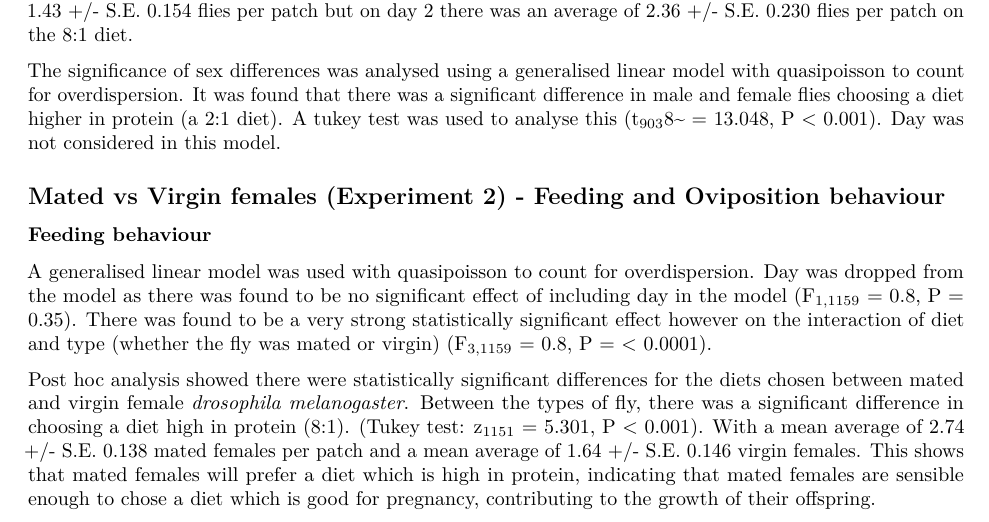
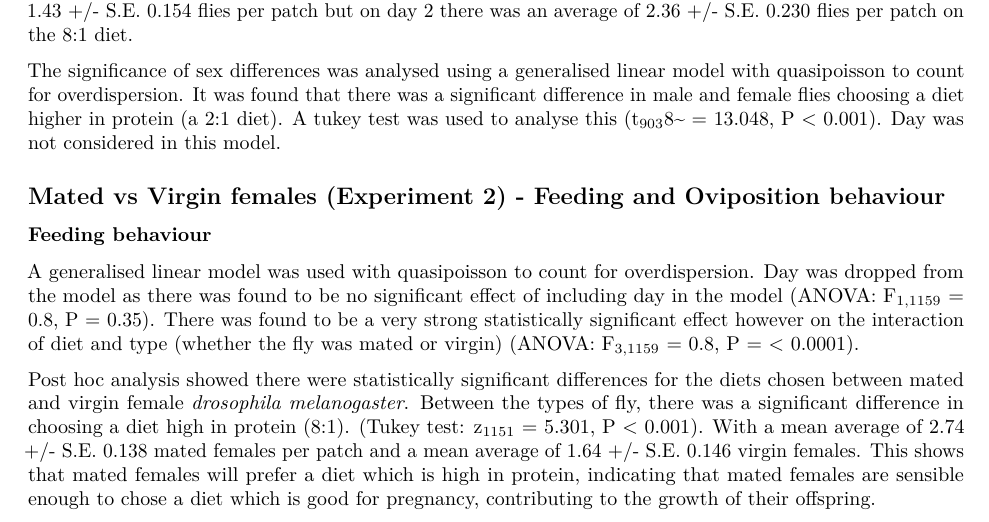
Before and after one commit to katherinemillar02/effects-of-dietary-choice-on-lifespan-in-drosophila-melanogaster, an R Markdown document (Experimental Write-up.Rmd): part of page 1 of 6, cut so that both start at the same text. Rendered offline with R 4.5, knitr and Pandoc, then LaTeX, with nearby package versions; code that draws random numbers runs with fixed seeds of ours; some code elsewhere in the file could not run offline.

Commit message:
Writing about ANOVA analysis for experiment 2b.

```diff
--- a/Experimental Write-up.Rmd
+++ b/Experimental Write-up.Rmd
@@ -39,7 +39,7 @@ The significance of sex differences was analysed using a generalised linear mode
 
 ### Feeding behaviour
 
-A generalised linear model was used with quasipoisson to count for overdispersion. Day was dropped from the model as there was found to be no significant effect of including day in the model  (F~1,1159~ = 0.8, P = 0.35). There was found to be a very strong statistically significant effect however on the interaction of diet and type (whether the fly was mated or virgin) (F~3,1159~ = 0.8, P = < 0.0001).
+A generalised linear model was used with quasipoisson to count for overdispersion. Day was dropped from the model as there was found to be no significant effect of including day in the model  (ANOVA: F~1,1159~ = 0.8, P = 0.35). There was found to be a very strong statistically significant effect however on the interaction of diet and type (whether the fly was mated or virgin) (ANOVA: F~3,1159~ = 0.8, P = < 0.0001).
 
 Post hoc analysis showed there were statistically significant differences for the diets chosen between mated and virgin female *drosophila melanogaster*. Between the types of fly, there was a significant difference in choosing a diet high in protein (8:1). (Tukey test: z~1151~ = 5.301, P < 0.001). With a mean average of 2.74 +/- S.E. 0.138 mated females per patch and a mean average of 1.64 +/- S.E. 0.146 virgin females. This shows that mated females will prefer a diet which is high in protein, indicating that mated females are sensible enough to chose a diet which is good for pregnancy, contributing to the growth of their offspring.
 
```
Also changed, not shown: Experimental-Write-up.pdf.
